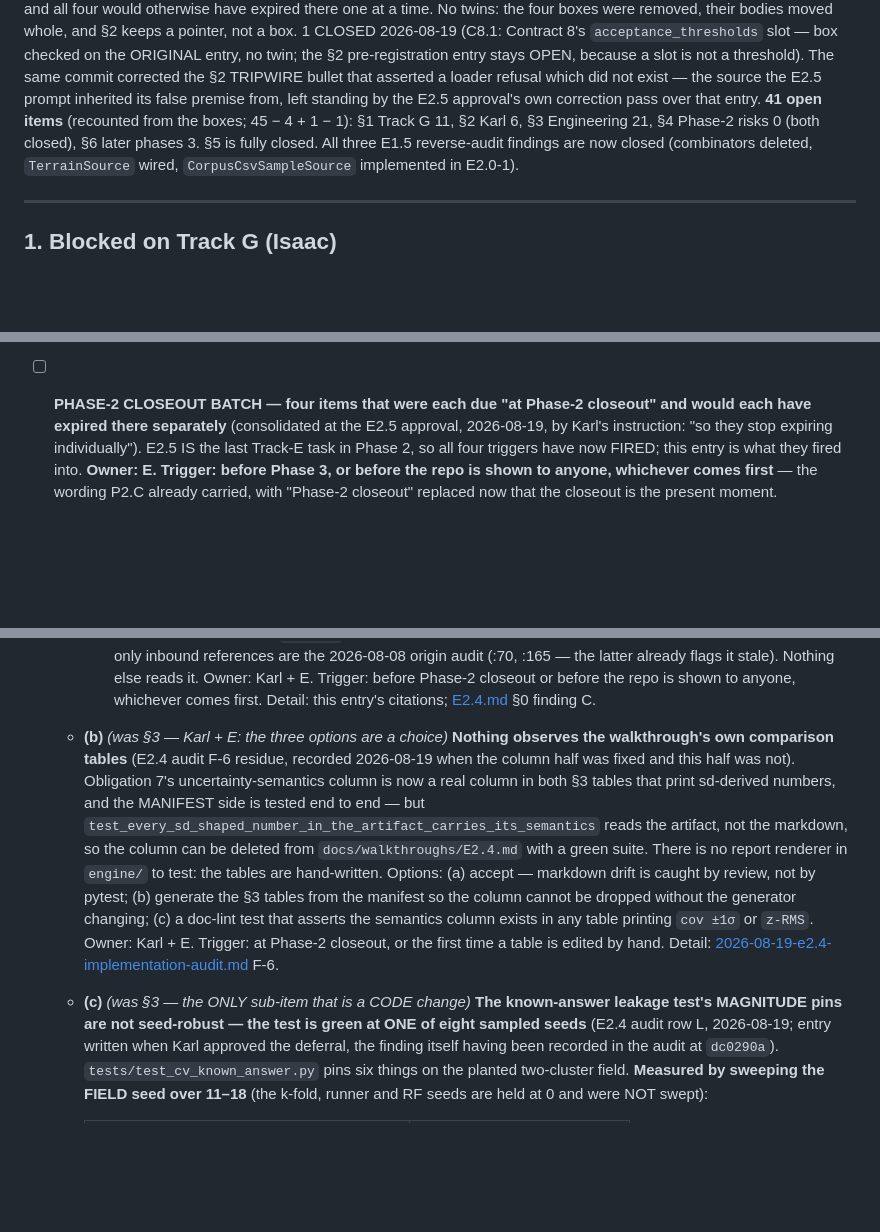
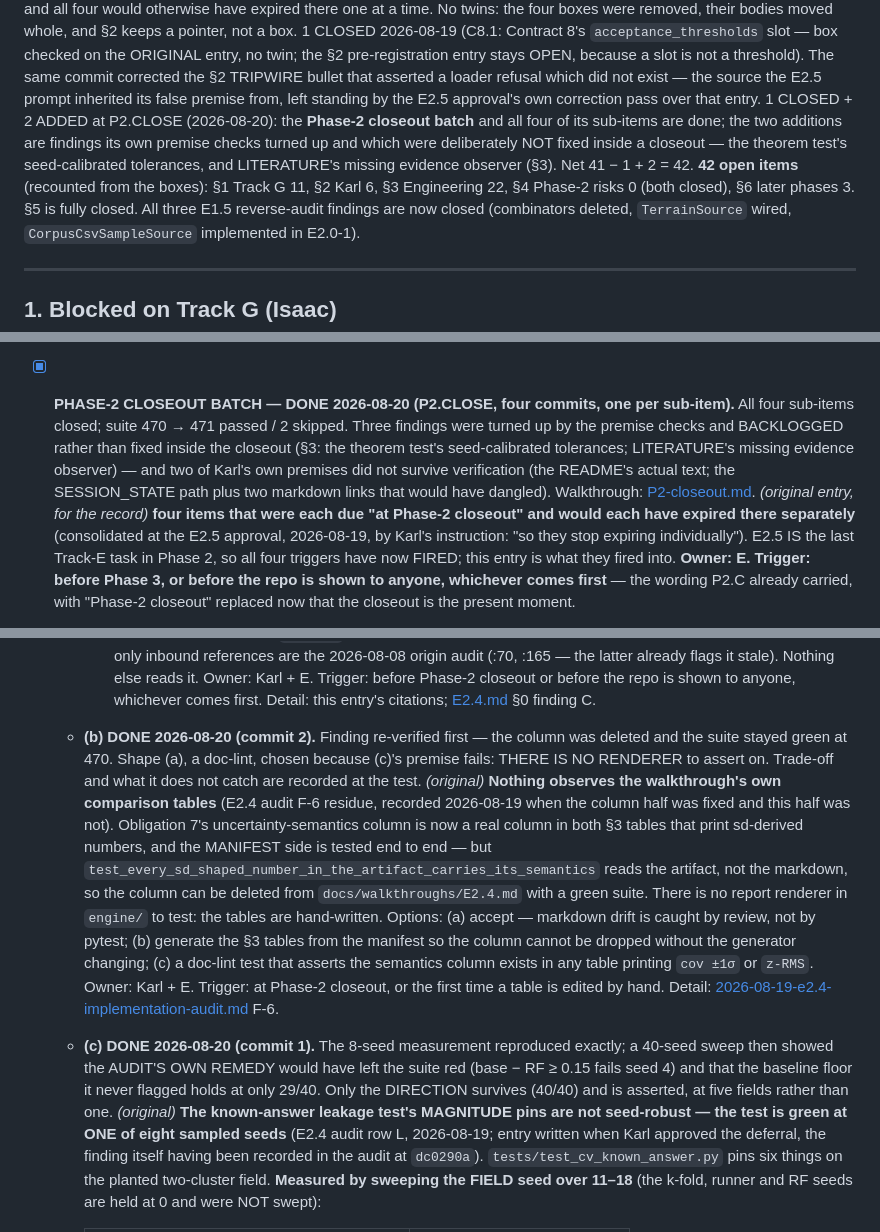
Before and after one commit to karlMoreno/ccz-prospectivity-engine, a Markdown page: docs/BACKLOG.md, 3 parts joined by grey strips. Rendered like a GitHub page; blank space fills up the shorter version.

```diff
--- a/docs/BACKLOG.md
+++ b/docs/BACKLOG.md
@@ -60,9 +60,14 @@ OPEN, because a slot is not a threshold). The same commit corrected the §2
 TRIPWIRE bullet that asserted a loader refusal which did not exist — the
 source the E2.5 prompt inherited its false premise from, left standing by the
 E2.5 approval's own correction pass over that entry.
-**41 open items** (recounted from the boxes; 45 − 4 + 1 − 1): §1 Track G 11,
-§2 Karl 6, §3 Engineering 21, §4 Phase-2 risks 0 (both closed), §6 later
-phases 3. §5 is fully closed.
+1 CLOSED + 2 ADDED at P2.CLOSE (2026-08-20): the **Phase-2 closeout batch**
+and all four of its sub-items are done; the two additions are findings its
+own premise checks turned up and which were deliberately NOT fixed inside a
+closeout — the theorem test's seed-calibrated tolerances, and LITERATURE's
+missing evidence observer (§3). Net 41 − 1 + 2 = 42.
+**42 open items** (recounted from the boxes): §1 Track G 11, §2 Karl 6, §3
+Engineering 22, §4 Phase-2 risks 0 (both closed), §6 later phases 3. §5 is
+fully closed.
 All three E1.5 reverse-audit findings are now closed (combinators deleted,
 `TerrainSource` wired, `CorpusCsvSampleSource` implemented in E2.0-1).
 
@@ -1027,8 +1032,16 @@ its two `[KARL — DECIDE]` sub-items are called out in the batch header.)*
   [dem_grid.py](../engine/prospectivity/features/dem_grid.py)
   `load()`; E2.0-2 review record in
   [E2.0.md](walkthroughs/E2.0.md) §E2.0-2.
-- [ ] **PHASE-2 CLOSEOUT BATCH — four items that were each due "at Phase-2
-  closeout" and would each have expired there separately** (consolidated at
+- [x] **PHASE-2 CLOSEOUT BATCH — DONE 2026-08-20 (P2.CLOSE, four commits,
+  one per sub-item).** All four sub-items closed; suite 470 → 471 passed / 2
+  skipped. Three findings were turned up by the premise checks and BACKLOGGED
+  rather than fixed inside the closeout (§3: the theorem test's seed-calibrated
+  tolerances; LITERATURE's missing evidence observer) — and two of Karl's own
+  premises did not survive verification (the README's actual text; the
+  SESSION_STATE path plus two markdown links that would have dangled).
+  Walkthrough: [P2-closeout.md](walkthroughs/P2-closeout.md).
+  *(original entry, for the record)* **four items that were each due "at
+  Phase-2 closeout" and would each have expired there separately** (consolidated at
   the E2.5 approval, 2026-08-19, by Karl's instruction: "so they stop
   expiring individually"). E2.5 IS the last Track-E task in Phase 2, so all
   four triggers have now FIRED; this entry is what they fired into.
@@ -1152,7 +1165,11 @@ its two `[KARL — DECIDE]` sub-items are called out in the batch header.)*
     shown to anyone, whichever comes first. Detail: this entry's citations;
     [E2.4.md](walkthroughs/E2.4.md) §0 finding C.
 
-  - **(b)** *(was §3 — Karl + E: the three options are a choice)* **Nothing observes the walkthrough's own comparison tables** (E2.4 audit
+  - **(b) DONE 2026-08-20 (commit 2).** Finding re-verified first — the
+    column was deleted and the suite stayed green at 470. Shape (a), a
+    doc-lint, chosen because (c)'s premise fails: THERE IS NO RENDERER to
+    assert on. Trade-off and what it does not catch are recorded at the test.
+    *(original)* **Nothing observes the walkthrough's own comparison tables** (E2.4 audit
     F-6 residue, recorded 2026-08-19 when the column half was fixed and this
     half was not). Obligation 7's uncertainty-semantics column is now a real
     column in both §3 tables that print sd-derived numbers, and the MANIFEST
@@ -1168,7 +1185,12 @@ its two `[KARL — DECIDE]` sub-items are called out in the batch header.)*
     Detail: [2026-08-19-e2.4-implementation-audit.md](audits/2026-08-19-e2.4-implementation-audit.md)
     F-6.
 
-  - **(c)** *(was §3 — the ONLY sub-item that is a CODE change)* **The known-answer leakage test's MAGNITUDE pins are not seed-robust —
+  - **(c) DONE 2026-08-20 (commit 1).** The 8-seed measurement reproduced
+    exactly; a 40-seed sweep then showed the AUDIT'S OWN REMEDY would have
+    left the suite red (base − RF ≥ 0.15 fails seed 4) and that the baseline
+    floor it never flagged holds at only 29/40. Only the DIRECTION survives
+    (40/40) and is asserted, at five fields rather than one.
+    *(original)* **The known-answer leakage test's MAGNITUDE pins are not seed-robust —
     the test is green at ONE of eight sampled seeds** (E2.4 audit row L,
     2026-08-19; entry written when Karl approved the deferral, the finding
     itself having been recorded in the audit at `dc0290a`).
```
Also changed, not shown: other parts of docs/BACKLOG.md (+5 -1 lines), CLAUDE.md (+6 -4 lines), docs/walkthroughs/P2-closeout.md (added, +202 -0 lines).
